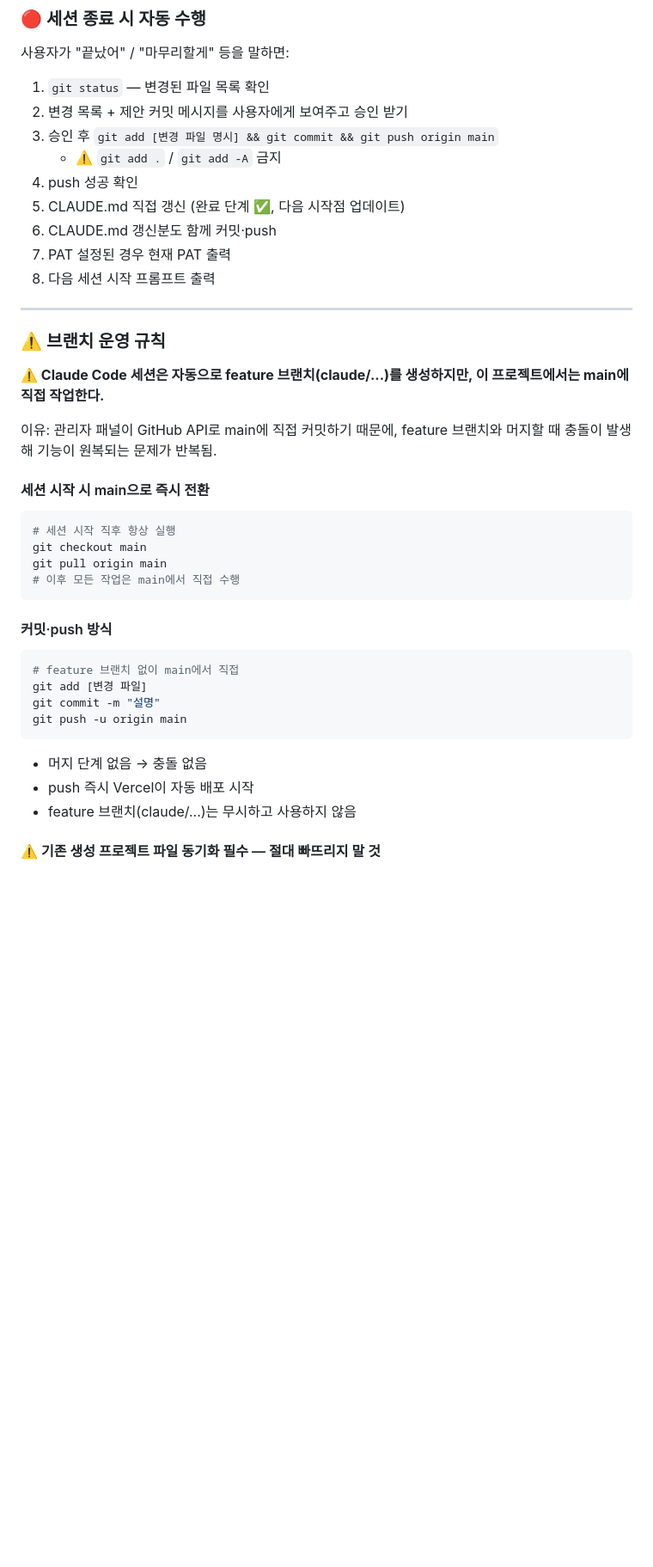
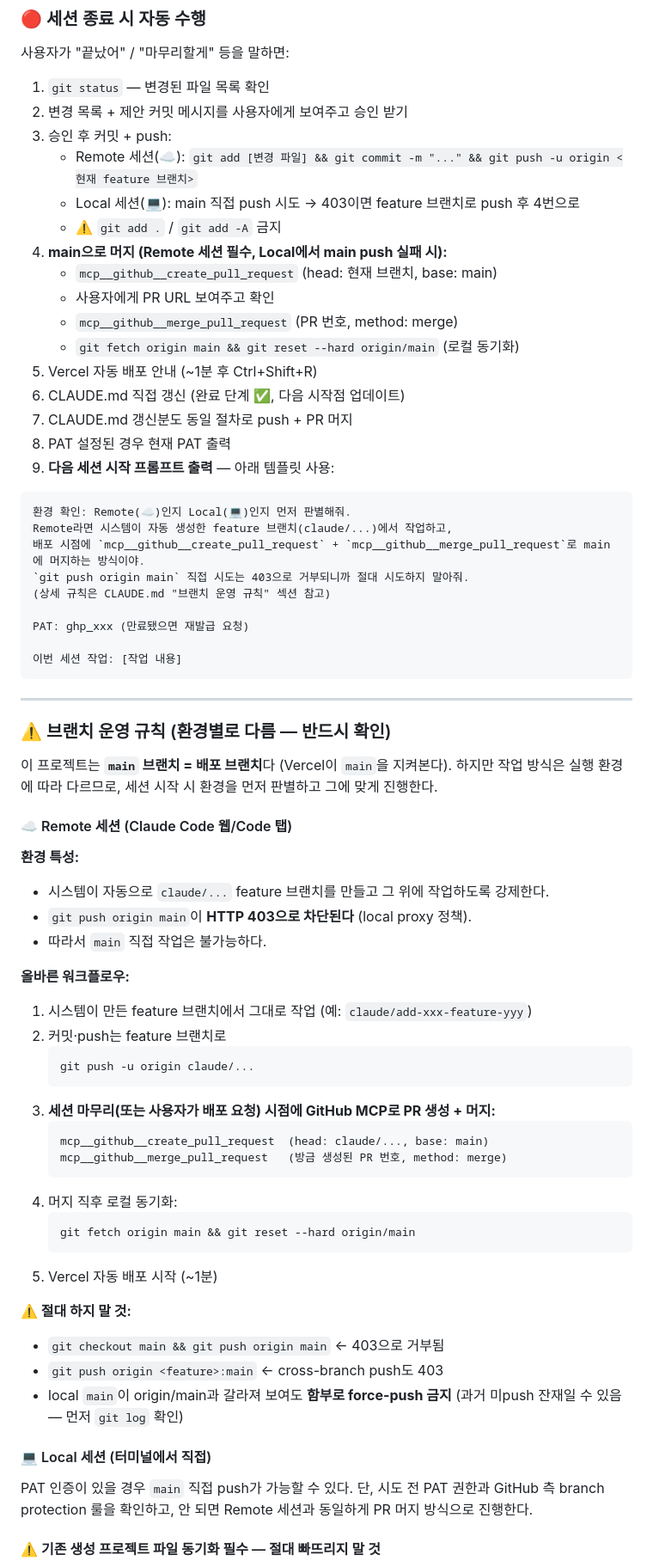
Before and after one commit to beybusiness-bit/lmp-website, a Markdown page: CLAUDE.md, the part around one of its changes. Shown at 86% size. Drawn GitHub-style; blank space fills up the shorter version.

Commit message:
docs(CLAUDE.md): Remote 세션 브랜치 규칙 갱신 — PR 머지 방식으로 전환
- 시스템이 강제하는 claude/... feature 브랜치를 그대로 사용
- git push origin main이 HTTP 403으로 차단됨을 명시
- 배포 시 mcp__github__create_pull_request + merge_pull_request 사용
- 세션 시작 Step 1-R에서 main checkout 시도하지 않도록 변경
- 세션 종료 절차에 PR 머지 단계 추가
- 다음 세션 시작 프롬프트 템플릿 포함

https://claude.ai/code/session_01Hi8WEUrNbBmL5Yi4K5AEqt

````diff
--- a/CLAUDE.md
+++ b/CLAUDE.md
@@ -193,43 +206,72 @@ claude
 
 1. `git status` — 변경된 파일 목록 확인
 2. 변경 목록 + 제안 커밋 메시지를 사용자에게 보여주고 승인 받기
-3. 승인 후 `git add [변경 파일 명시] && git commit && git push origin main`
+3. 승인 후 커밋 + push:
+   - Remote 세션(☁️): `git add [변경 파일] && git commit -m "..." && git push -u origin <현재 feature 브랜치>`
+   - Local 세션(💻): main 직접 push 시도 → 403이면 feature 브랜치로 push 후 4번으로
    - ⚠️ `git add .` / `git add -A` 금지
-4. push 성공 확인
-5. CLAUDE.md 직접 갱신 (완료 단계 ✅, 다음 시작점 업데이트)
-6. CLAUDE.md 갱신분도 함께 커밋·push
-7. PAT 설정된 경우 현재 PAT 출력
-8. 다음 세션 시작 프롬프트 출력
+4. **main으로 머지 (Remote 세션 필수, Local에서 main push 실패 시):**
+   - `mcp__github__create_pull_request` (head: 현재 브랜치, base: main)
+   - 사용자에게 PR URL 보여주고 확인
+   - `mcp__github__merge_pull_request` (PR 번호, method: merge)
+   - `git fetch origin main && git reset --hard origin/main` (로컬 동기화)
+5. Vercel 자동 배포 안내 (~1분 후 Ctrl+Shift+R)
+6. CLAUDE.md 직접 갱신 (완료 단계 ✅, 다음 시작점 업데이트)
+7. CLAUDE.md 갱신분도 동일 절차로 push + PR 머지
+8. PAT 설정된 경우 현재 PAT 출력
+9. **다음 세션 시작 프롬프트 출력** — 아래 템플릿 사용:
+
+```
+환경 확인: Remote(☁️)인지 Local(💻)인지 먼저 판별해줘.
+Remote라면 시스템이 자동 생성한 feature 브랜치(claude/...)에서 작업하고,
+배포 시점에 `mcp__github__create_pull_request` + `mcp__github__merge_pull_request`로 main에 머지하는 방식이야.
+`git push origin main` 직접 시도는 403으로 거부되니까 절대 시도하지 말아줘.
+(상세 규칙은 CLAUDE.md "브랜치 운영 규칙" 섹션 참고)
+
+PAT: ghp_xxx (만료됐으면 재발급 요청)
+
+이번 세션 작업: [작업 내용]
+```
 
 ---
 
-### ⚠️ 브랜치 운영 규칙
+### ⚠️ 브랜치 운영 규칙 (환경별로 다름 — 반드시 확인)
 
-**⚠️ Claude Code 세션은 자동으로 feature 브랜치(claude/...)를 생성하지만, 이 프로젝트에서는 main에 직접 작업한다.**
+이 프로젝트는 **`main` 브랜치 = 배포 브랜치**다 (Vercel이 `main`을 지켜본다).
+하지만 작업 방식은 실행 환경에 따라 다르므로, 세션 시작 시 환경을 먼저 판별하고 그에 맞게 진행한다.
 
-이유: 관리자 패널이 GitHub API로 main에 직접 커밋하기 때문에, feature 브랜치와 머지할 때 충돌이 발생해 기능이 원복되는 문제가 반복됨.
+#### ☁️ Remote 세션 (Claude Code 웹/Code 탭)
 
-#### 세션 시작 시 main으로 즉시 전환
+**환경 특성:**
+- 시스템이 자동으로 `claude/...` feature 브랜치를 만들고 그 위에 작업하도록 강제한다.
+- `git push origin main`이 **HTTP 403으로 차단된다** (local proxy 정책).
+- 따라서 `main` 직접 작업은 불가능하다.
 
-```bash
-# 세션 시작 직후 항상 실행
-git checkout main
-git pull origin main
-# 이후 모든 작업은 main에서 직접 수행
-```
+**올바른 워크플로우:**
+1. 시스템이 만든 feature 브랜치에서 그대로 작업 (예: `claude/add-xxx-feature-yyy`)
+2. 커밋·push는 feature 브랜치로
+   ```bash
+   git push -u origin claude/...
+   ```
+3. **세션 마무리(또는 사용자가 배포 요청) 시점에 GitHub MCP로 PR 생성 + 머지:**
+   ```
+   mcp__github__create_pull_request  (head: claude/..., base: main)
+   mcp__github__merge_pull_request   (방금 생성된 PR 번호, method: merge)
+   ```
+4. 머지 직후 로컬 동기화:
+   ```bash
+   git fetch origin main && git reset --hard origin/main
+   ```
+5. Vercel 자동 배포 시작 (~1분)
 
-#### 커밋·push 방식
+**⚠️ 절대 하지 말 것:**
+- `git checkout main && git push origin main` ← 403으로 거부됨
+- `git push origin <feature>:main` ← cross-branch push도 403
+- local `main`이 origin/main과 갈라져 보여도 **함부로 force-push 금지** (과거 미push 잔재일 수 있음 — 먼저 `git log` 확인)
 
-```bash
-# feature 브랜치 없이 main에서 직접
-git add [변경 파일]
-git commit -m "설명"
-git push -u origin main
-```
+#### 💻 Local 세션 (터미널에서 직접)
 
-- 머지 단계 없음 → 충돌 없음
-- push 즉시 Vercel이 자동 배포 시작
-- feature 브랜치(claude/...)는 무시하고 사용하지 않음
+PAT 인증이 있을 경우 `main` 직접 push가 가능할 수 있다. 단, 시도 전 PAT 권한과 GitHub 측 branch protection 룰을 확인하고, 안 되면 Remote 세션과 동일하게 PR 머지 방식으로 진행한다.
 
 #### ⚠️ 기존 생성 프로젝트 파일 동기화 필수 — 절대 빠뜨리지 말 것
 
````
Also changed, not shown: other parts of CLAUDE.md (+22 -9 lines).
